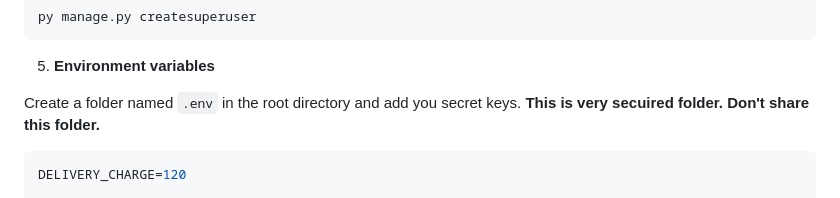
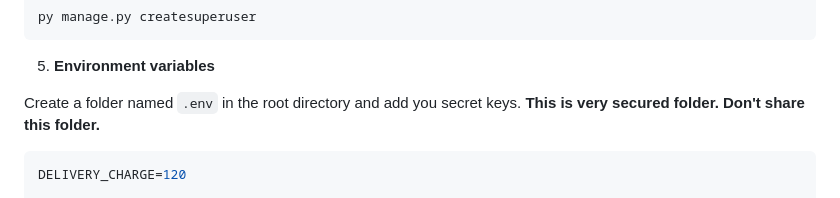
Before and after one commit to ImranChowdhury00/BazarShodai, a Markdown page: README.md, the part around the change printed below. Rendered like a GitHub page.

Commit message:
docs: initialize README documentation

````diff
--- a/README.md
+++ b/README.md
@@ -72,7 +72,7 @@ py manage.py createsuperuser
 ```
 5. **Environment variables**
 
-Create a folder named `.env` in the root directory and add you secret keys. **This is very secuired folder. Don't share this folder.**
+Create a folder named `.env` in the root directory and add you secret keys. **This is very secured folder. Don't share this folder.**
 ```bash
 DELIVERY_CHARGE=120
 
````
Also changed, not shown: other parts of README.md (+1 -1 lines).
